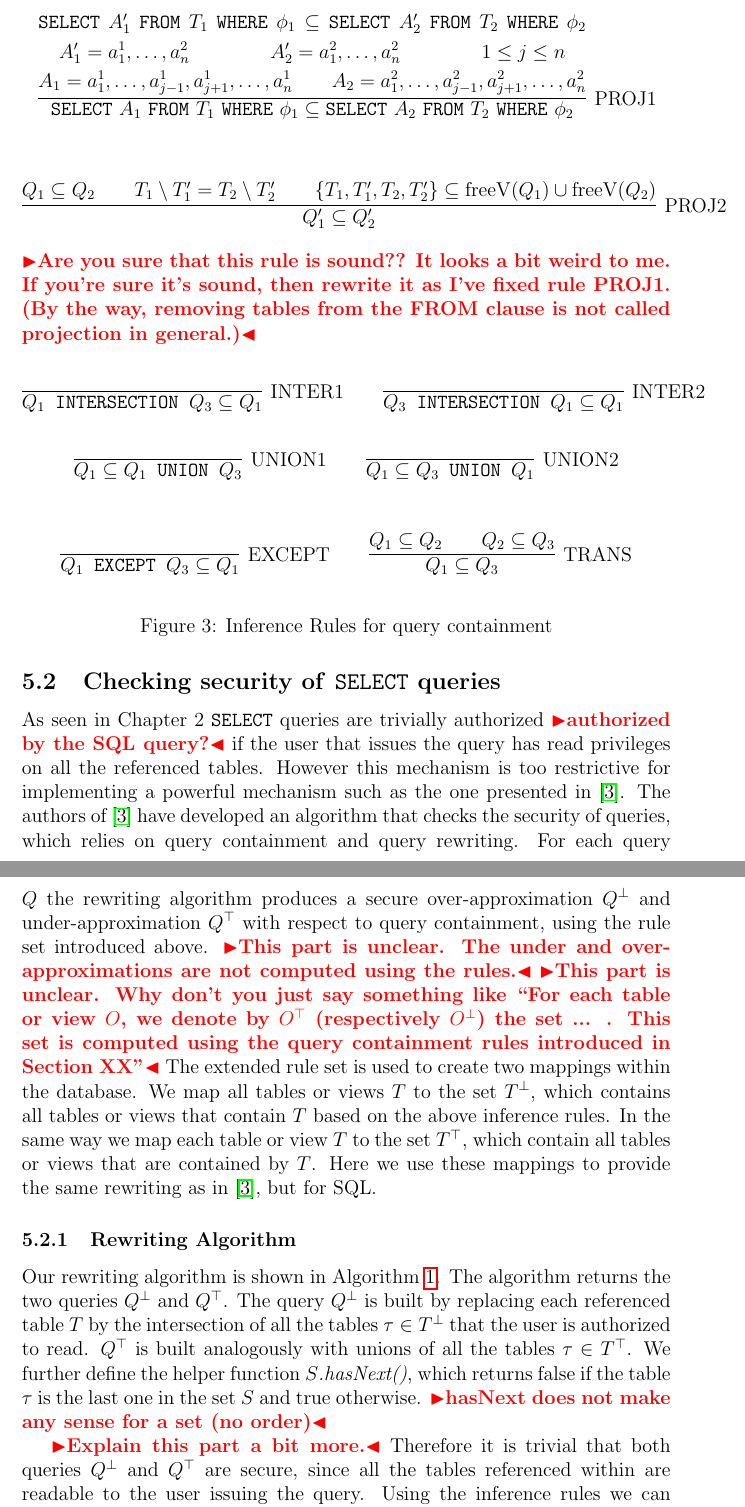
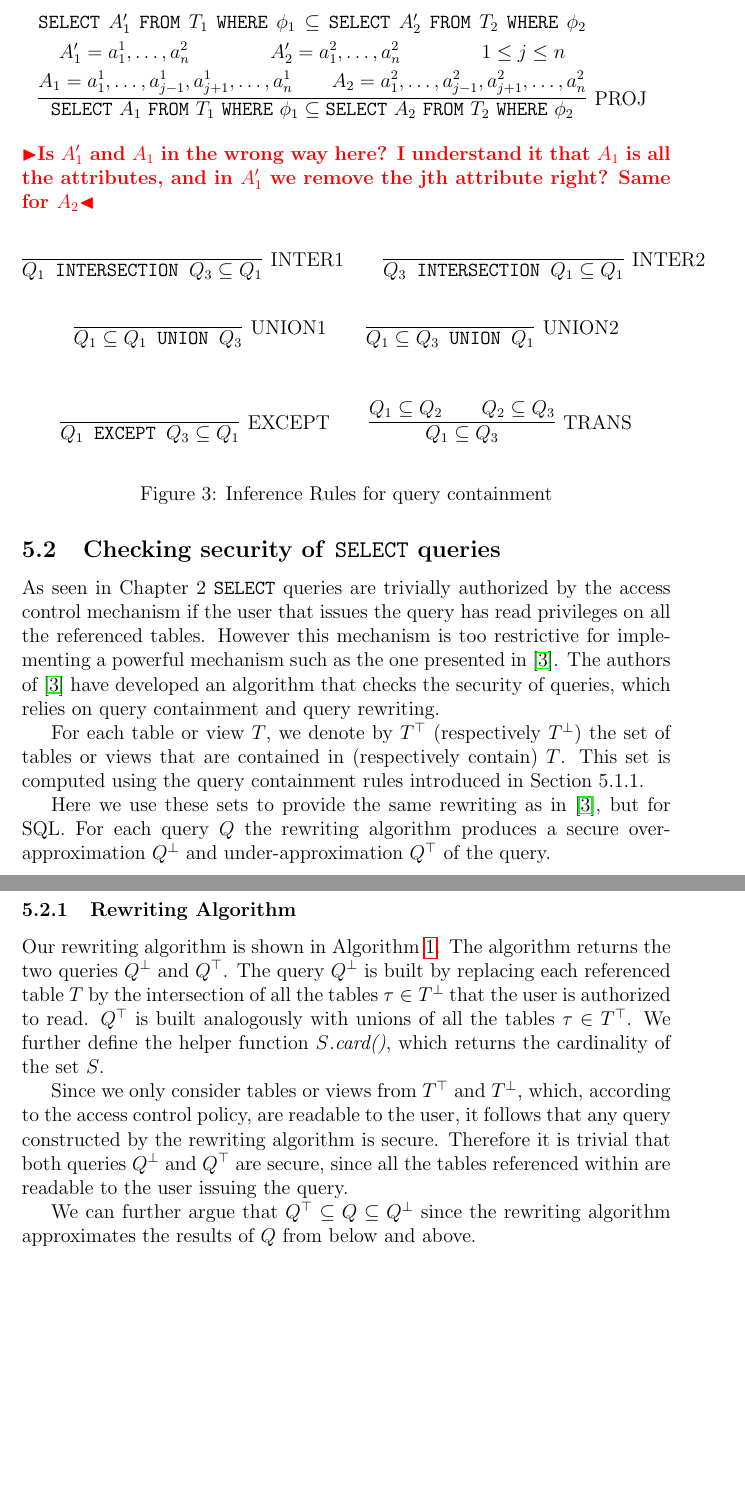
Before and after one commit to muyajil/bsc-thesis-writeup, a LaTeX document (main.tex, which reads tex/algorithms.tex): two parts of pages 16 and 17 of 23, joined at a grey line, cut so that both start at the same text, the shorter picture padded with empty space. Compiled offline with pdfLaTeX.

Commit message:
new version of chapter 5

```diff
--- a/tex/algorithms.tex
+++ b/tex/algorithms.tex
@@ -71,7 +78,7 @@ Figure~\ref{figure:algorithms:infrules} shows our inference rules.
 
 
 \begin{multline*}
-\infer[\text{PROJ1}]
+\infer[\text{PROJ}]
 	{\texttt{SELECT}\ A_1\ \texttt{FROM}\ T_1\ \texttt{WHERE}\ \phi_1 \subseteq \texttt{SELECT}\ A_2\ \texttt{FROM}\ T_2\ \texttt{WHERE}\ \phi_2}
 	{
 	\texttt{SELECT}\ A_1'\ \texttt{FROM}\ T_1\ \texttt{WHERE}\ \phi_1 \subseteq \texttt{SELECT}\ A_2'\ \texttt{FROM}\ T_2\ \texttt{WHERE}\ \phi_2 \\
@@ -83,17 +90,7 @@ Figure~\ref{figure:algorithms:infrules} shows our inference rules.
 	}
 \end{multline*}
 
-\[
-\infer[\text{PROJ2}]
-	{Q_1' \subseteq Q_2'}
-	{Q_1 \subseteq Q_2 \qquad T_1 \setminus T_1' = T_2 \setminus T_2'\qquad
-		\lbrace	T_1, T_1', T_2, T_2' \rbrace \subseteq \operatorname{freeV}(Q_1) \cup \operatorname{freeV}(Q_2)}
-\]
-\remark{Are you sure that this rule is sound?? It looks a bit weird to me. If you're sure it's sound, then rewrite it as I've fixed rule PROJ1. (By the way, removing tables from the FROM clause is not called projection in general.)}
-
-
-
-
+\remark{Is $A_1'$ and $A_1$ in the wrong way here? I understand it that $A_1$ is all the attributes, and in $A_1'$ we remove the jth attribute right? Same for $A_2$}
 
 \[
 \infer[\text{INTER1}]
@@ -159,27 +160,24 @@ Lastly the rule TRANS holds by the definition of containment.
 \FloatBarrier
 \subsection{Checking security of \texttt{SELECT} queries}
 
-As seen in Chapter 2 \texttt{SELECT} queries are trivially authorized \remark{authorized by the SQL query?} if the user that issues the query has read privileges on all the referenced tables.
+As seen in Chapter 2 \texttt{SELECT} queries are trivially authorized by the access control mechanism if the user that issues the query has read privileges on all the referenced tables.
 %
 However this mechanism is too restrictive for implementing a powerful mechanism such as the one presented in~\cite{guarnieri2016strong}.
 %
 The authors of~\cite{guarnieri2016strong} have developed an algorithm that checks the security of queries, which relies on query containment and query rewriting.
+
+For each table or view $T$, we denote by $T^\top$ (respectively $T^\bot$) the set of tables or views that are contained in (respectively contain) $T$.
 %
-For each query $Q$ the rewriting algorithm produces a secure over-approximation $Q^\bot$ and under-approximation $Q^\top$ with respect to query containment, using the rule set introduced above. \remark{This part is unclear. The under and over-approximations are not computed using the rules.}
+This set is computed using the query containment rules introduced in Section 5.1.1.
 %
-\remark{This part is unclear. Why don't you just say something like ``For each table or view $O$, we denote by $O^\top$ (respectively $O^\bot$) the set ... . This set is computed using the query containment rules introduced in Section XX''}
+
+Here we use these sets to provide the same rewriting as in~\cite{guarnieri2016strong}, but for SQL.
 %
-The extended rule set is used to create two mappings within the database.
-%
-We map all tables or views $T$ to the set $T^\bot$, which contains all tables or views that contain $T$ based on the above inference rules.
-%
-In the same way we map each table or view $T$ to the set $T^\top$, which contain all tables or views that are contained by $T$.
-%
-Here we use these mappings to provide the same rewriting as in~\cite{guarnieri2016strong}, but for SQL.
+For each query $Q$ the rewriting algorithm produces a secure over-approximation $Q^\bot$ and under-approximation $Q^\top$ of the query.
 
 \subsubsection{Rewriting Algorithm}
 %
-Our rewriting algorithm is shown in Algorithm~\ref{alg:algorithms:rewrite}. % shows a pseudo code of the implementation.
+Our rewriting algorithm is shown in Algorithm~\ref{alg:algorithms:rewrite}.
 %
 The algorithm returns the two queries $Q^\bot$ and $Q^\top$.
 %
@@ -187,18 +185,13 @@ The query $Q^\bot$ is built by replacing each referenced table $T$ by the inters
 %
 $Q^\top$ is built analogously with unions of all the tables $\tau \in T^\top$.
 %
-We further define the helper function \emph{$S$.hasNext()}, which returns false if the table $\tau$ is the last one in the set $S$ and true otherwise. \remark{hasNext does not make any sense for a set (no order)}
+We further define the helper function \emph{$S$.card()}, which returns the cardinality of the set $S$.
 
-
-
-\remark{Explain this part a bit more.}
+Since we only consider tables or views from $T^\top$ and $T^\bot$, which, according to the access control policy, are readable to the user, it follows that any query constructed by the rewriting algorithm is secure.
 %
 Therefore it is trivial that both queries $Q^\bot$ and $Q^\top$ are secure, since all the tables referenced within are readable to the user issuing the query.
-%
-Using the inference rules we can further show that for any query $Q$ it holds that $Q^\top \subseteq Q \subseteq Q^\bot$.
-%
-\remark{I'm pretty sure you cannot prove this using our rules.}
 
+We can further argue that $Q^\top \subseteq Q \subseteq Q^\bot$ since the rewriting algorithm approximates the results of $Q$ from below and above.
 %
 \begin{algorithm}
 \caption{Rewriting Algorithm for SQL queries}
```
Also changed, not shown: tex/algorithms.tex (55 more changed lines).
